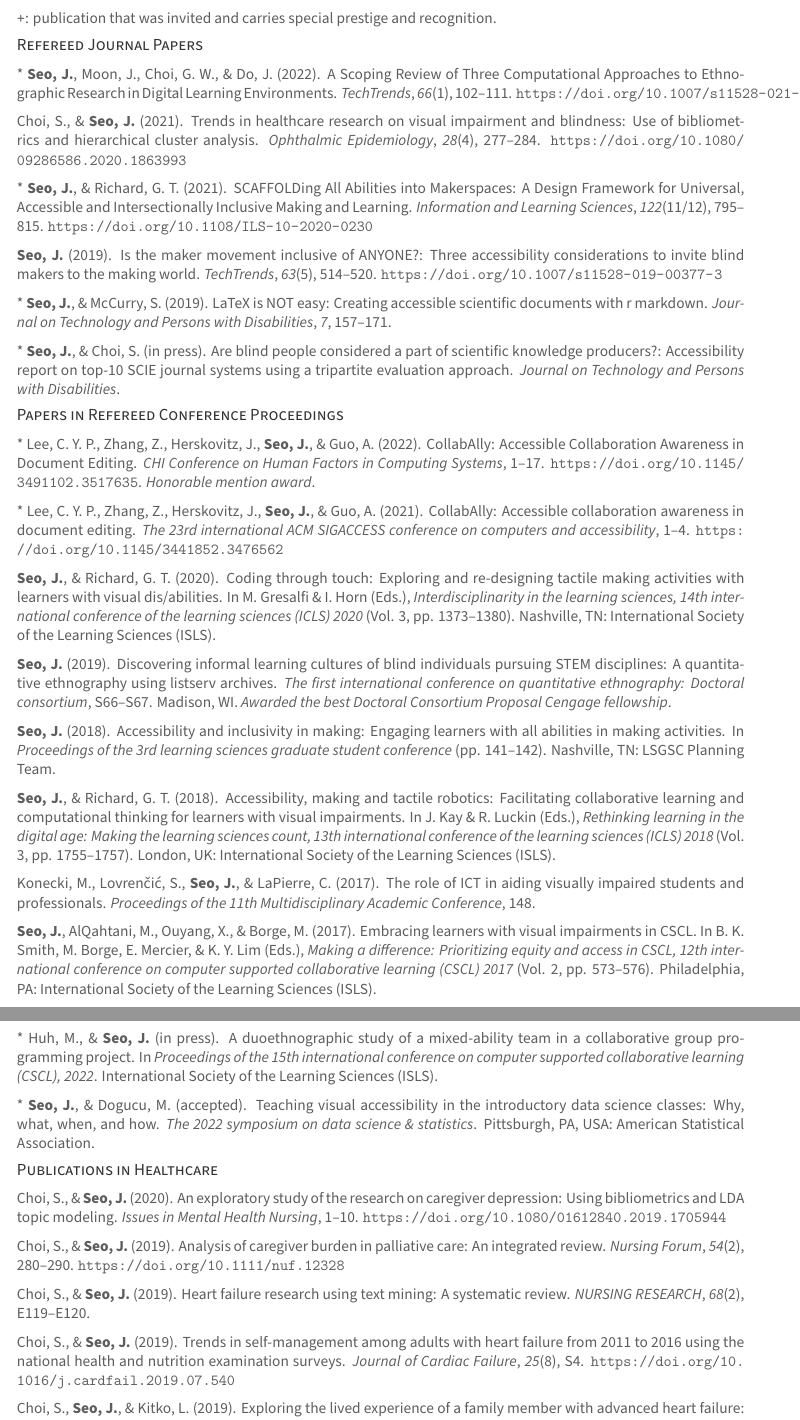
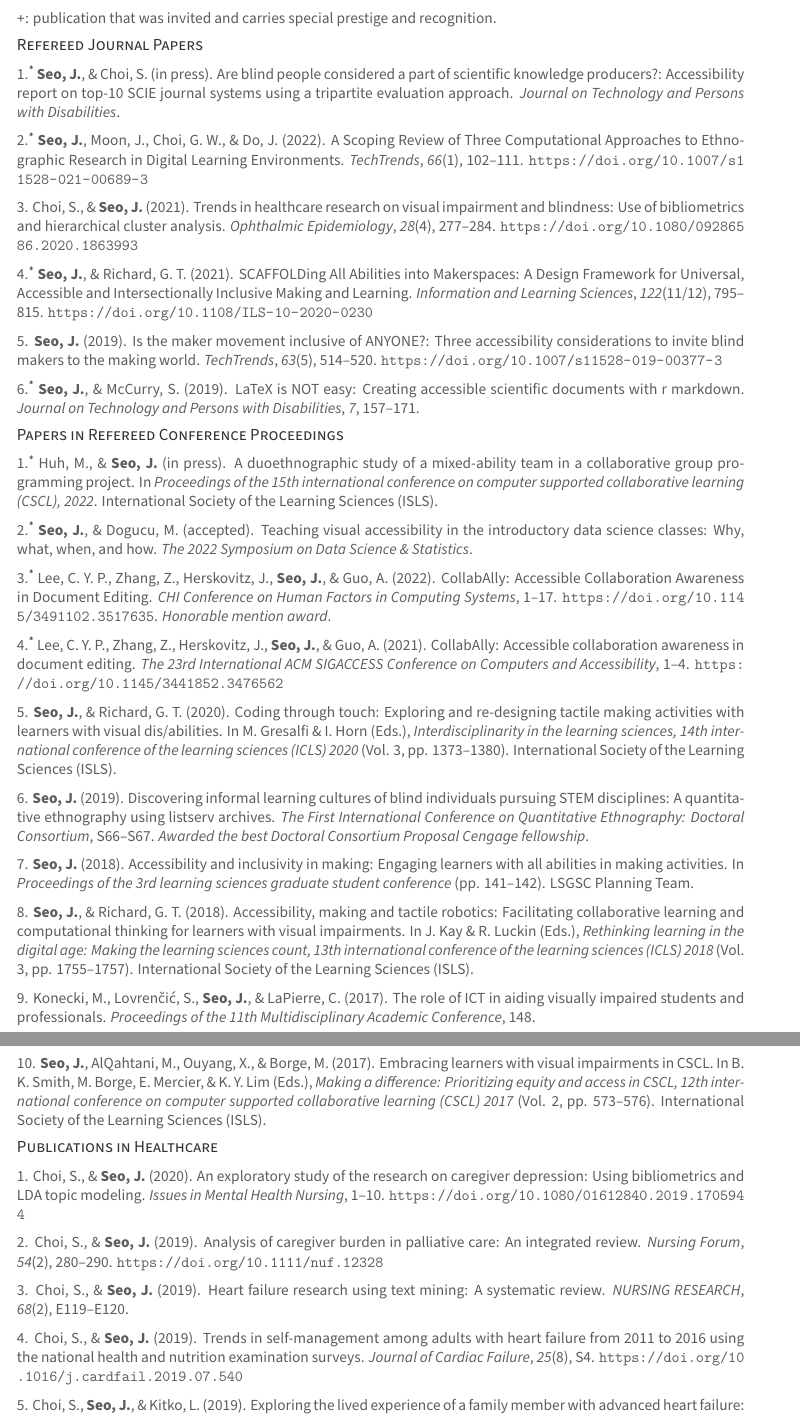
Before and after one commit to jooyoungseo/jy_CV, a LaTeX CV (JooYoung_Seo_CV.tex): two parts of pages 2 and 3 of 8, joined at a grey line, cut so that both start at the same text. The pictures show the PDF file JooYoung_Seo_CV.pdf that the author committed with the source.

Commit message:
code clean up

```diff
--- a/JooYoung_Seo_CV.tex
+++ b/JooYoung_Seo_CV.tex
@@ -190,119 +187,124 @@ and recognition.
 \subsection{Refereed Journal Papers}\label{refereed-journal-papers}}
 
 \hypertarget{bibliography}{}
+\leavevmode\vadjust pre{\hypertarget{ref-seo2022csun}{}}%
+1.\textsuperscript{\textbf{\emph{*}}} \textbf{Seo, J.}, \& Choi, S. (in
+press). Are blind people considered a part of scientific knowledge
+producers?: Accessibility report on top-10 SCIE journal systems using a
+tripartite evaluation approach. \emph{Journal on Technology and Persons
+with Disabilities}.
+
 \leavevmode\vadjust pre{\hypertarget{ref-seoScopingReviewThree2022}{}}%
-* \textbf{Seo, J.}, Moon, J., Choi, G. W., \& Do, J. (2022). A Scoping
-Review of Three Computational Approaches to Ethnographic Research in
-Digital Learning Environments. \emph{TechTrends}, \emph{66}(1),
-102--111. \url{https://doi.org/10.1007/s11528-021-00689-3}
+2.\textsuperscript{\textbf{\emph{*}}} \textbf{Seo, J.}, Moon, J., Choi,
+G. W., \& Do, J. (2022). A Scoping Review of Three Computational
+Approaches to Ethnographic Research in Digital Learning Environments.
+\emph{TechTrends}, \emph{66}(1), 102--111.
+\url{https://doi.org/10.1007/s11528-021-00689-3}
 
 \leavevmode\vadjust pre{\hypertarget{ref-doi:10.1080ux2f09286586.2020.1863993}{}}%
-Choi, S., \& \textbf{Seo, J.} (2021). Trends in healthcare research on
-visual impairment and blindness: Use of bibliometrics and hierarchical
-cluster analysis. \emph{Ophthalmic Epidemiology}, \emph{28}(4),
-277--284. \url{https://doi.org/10.1080/09286586.2020.1863993}
+3. Choi, S., \& \textbf{Seo, J.} (2021). Trends in healthcare research
+on visual impairment and blindness: Use of bibliometrics and
+hierarchical cluster analysis. \emph{Ophthalmic Epidemiology},
+\emph{28}(4), 277--284.
+\url{https://doi.org/10.1080/09286586.2020.1863993}
 
 \leavevmode\vadjust pre{\hypertarget{ref-seoSCAFFOLDingAllAbilities2021a}{}}%
-* \textbf{Seo, J.}, \& Richard, G. T. (2021). SCAFFOLDing All Abilities
-into Makerspaces: A Design Framework for Universal, Accessible and
-Intersectionally Inclusive Making and Learning. \emph{Information and
-Learning Sciences}, \emph{122}(11/12), 795--815.
+4.\textsuperscript{\textbf{\emph{*}}} \textbf{Seo, J.}, \& Richard, G.
+T. (2021). SCAFFOLDing All Abilities into Makerspaces: A Design
+Framework for Universal, Accessible and Intersectionally Inclusive
+Making and Learning. \emph{Information and Learning Sciences},
+\emph{122}(11/12), 795--815.
 \url{https://doi.org/10.1108/ILS-10-2020-0230}
 
 \leavevmode\vadjust pre{\hypertarget{ref-seo2019maker}{}}%
-\textbf{Seo, J.} (2019). Is the maker movement inclusive of ANYONE?:
+5. \textbf{Seo, J.} (2019). Is the maker movement inclusive of ANYONE?:
 Three accessibility considerations to invite blind makers to the making
 world. \emph{TechTrends}, \emph{63}(5), 514--520.
 \url{https://doi.org/10.1007/s11528-019-00377-3}
 
 \leavevmode\vadjust pre{\hypertarget{ref-seo2019arow}{}}%
-* \textbf{Seo, J.}, \& McCurry, S. (2019). LaTeX is NOT easy: Creating
-accessible scientific documents with r markdown. \emph{Journal on
-Technology and Persons with Disabilities}, \emph{7}, 157--171.
-
-\leavevmode\vadjust pre{\hypertarget{ref-seo2022csun}{}}%
-* \textbf{Seo, J.}, \& Choi, S. (in press). Are blind people considered
-a part of scientific knowledge producers?: Accessibility report on
-top-10 SCIE journal systems using a tripartite evaluation approach.
-\emph{Journal on Technology and Persons with Disabilities}.
+6.\textsuperscript{\textbf{\emph{*}}} \textbf{Seo, J.}, \& McCurry, S.
+(2019). LaTeX is NOT easy: Creating accessible scientific documents with
+r markdown. \emph{Journal on Technology and Persons with Disabilities},
+\emph{7}, 157--171.
 
 \hypertarget{papers-in-refereed-conference-proceedings}{%
 \subsection{Papers in Refereed Conference
 Proceedings}\label{papers-in-refereed-conference-proceedings}}
 
 \hypertarget{bibliography}{}
+\leavevmode\vadjust pre{\hypertarget{ref-seo2022cscl}{}}%
+1.\textsuperscript{\textbf{\emph{*}}} Huh, M., \& \textbf{Seo, J.} (in
+press). A duoethnographic study of a mixed-ability team in a
+collaborative group programming project. In \emph{Proceedings of the
+15th international conference on computer supported collaborative
+learning (CSCL), 2022}. International Society of the Learning Sciences
+(ISLS).
+
+\leavevmode\vadjust pre{\hypertarget{ref-teachingvisualaccessibility2022}{}}%
+2.\textsuperscript{\textbf{\emph{*}}} \textbf{Seo, J.}, \& Dogucu, M.
+(accepted). Teaching visual accessibility in the introductory data
+science classes: Why, what, when, and how. \emph{The 2022 Symposium on
+Data Science \& Statistics}.
+
 \leavevmode\vadjust pre{\hypertarget{ref-leeCollabAllyAccessibleCollaboration2022a}{}}%
-* Lee, C. Y. P., Zhang, Z., Herskovitz, J., \textbf{Seo, J.}, \& Guo, A.
-(2022). CollabAlly: Accessible Collaboration Awareness in Document
-Editing. \emph{CHI Conference on Human Factors in Computing Systems},
-1--17. \url{https://doi.org/10.1145/3491102.3517635}. \emph{Honorable
-mention award}.
+3.\textsuperscript{\textbf{\emph{*}}} Lee, C. Y. P., Zhang, Z.,
+Herskovitz, J., \textbf{Seo, J.}, \& Guo, A. (2022). CollabAlly:
+Accessible Collaboration Awareness in Document Editing. \emph{CHI
+Conference on Human Factors in Computing Systems}, 1--17.
+\url{https://doi.org/10.1145/3491102.3517635}. \emph{Honorable mention
+award}.
 
 \leavevmode\vadjust pre{\hypertarget{ref-lee2021collabally}{}}%
-* Lee, C. Y. P., Zhang, Z., Herskovitz, J., \textbf{Seo, J.}, \& Guo, A.
-(2021). CollabAlly: Accessible collaboration awareness in document
-editing. \emph{The 23rd international ACM SIGACCESS conference on
-computers and accessibility}, 1--4.
-\url{https://doi.org/10.1145/3441852.3476562}
+4.\textsuperscript{\textbf{\emph{*}}} Lee, C. Y. P., Zhang, Z.,
+Herskovitz, J., \textbf{Seo, J.}, \& Guo, A. (2021). CollabAlly:
+Accessible collaboration awareness in document editing. \emph{The 23rd
+International ACM SIGACCESS Conference on Computers and Accessibility},
+1--4. \url{https://doi.org/10.1145/3441852.3476562}
 
 \leavevmode\vadjust pre{\hypertarget{ref-seo2020coding}{}}%
-\textbf{Seo, J.}, \& Richard, G. T. (2020). Coding through touch:
+5. \textbf{Seo, J.}, \& Richard, G. T. (2020). Coding through touch:
 Exploring and re-designing tactile making activities with learners with
 visual dis/abilities. In M. Gresalfi \& I. Horn (Eds.),
 \emph{Interdisciplinarity in the learning sciences, 14th international
 conference of the learning sciences (ICLS) 2020} (Vol. 3, pp.
-1373--1380). Nashville, TN: International Society of the Learning
-Sciences (ISLS).
+1373--1380). International Society of the Learning Sciences (ISLS).
 
 \leavevmode\vadjust pre{\hypertarget{ref-seo2019discovering}{}}%
-\textbf{Seo, J.} (2019). Discovering informal learning cultures of blind
-individuals pursuing STEM disciplines: A quantitative ethnography using
-listserv archives. \emph{The first international conference on
-quantitative ethnography: Doctoral consortium}, S66--S67. Madison, WI.
-\emph{Awarded the best Doctoral Consortium Proposal Cengage fellowship}.
+6. \textbf{Seo, J.} (2019). Discovering informal learning cultures of
+blind individuals pursuing STEM disciplines: A quantitative ethnography
+using listserv archives. \emph{The First International Conference on
+Quantitative Ethnography: Doctoral Consortium}, S66--S67. \emph{Awarded
+the best Doctoral Consortium Proposal Cengage fellowship}.
 
 \leavevmode\vadjust pre{\hypertarget{ref-seo2018making}{}}%
-\textbf{Seo, J.} (2018). Accessibility and inclusivity in making:
+7. \textbf{Seo, J.} (2018). Accessibility and inclusivity in making:
 Engaging learners with all abilities in making activities. In
 \emph{Proceedings of the 3rd learning sciences graduate student
-conference} (pp. 141--142). Nashville, TN: LSGSC Planning Team.
+conference} (pp. 141--142). LSGSC Planning Team.
 
 \leavevmode\vadjust pre{\hypertarget{ref-seo2018accessibility}{}}%
-\textbf{Seo, J.}, \& Richard, G. T. (2018). Accessibility, making and
+8. \textbf{Seo, J.}, \& Richard, G. T. (2018). Accessibility, making and
 tactile robotics: Facilitating collaborative learning and computational
 thinking for learners with visual impairments. In J. Kay \& R. Luckin
 (Eds.), \emph{Rethinking learning in the digital age: Making the
 learning sciences count, 13th international conference of the learning
-sciences (ICLS) 2018} (Vol. 3, pp. 1755--1757). London, UK:
-International Society of the Learning Sciences (ISLS).
+sciences (ICLS) 2018} (Vol. 3, pp. 1755--1757). International Society of
+the Learning Sciences (ISLS).
 
 \leavevmode\vadjust pre{\hypertarget{ref-konecki2017role}{}}%
-Konecki, M., Lovrenčić, S., \textbf{Seo, J.}, \& LaPierre, C. (2017).
+9. Konecki, M., Lovrenčić, S., \textbf{Seo, J.}, \& LaPierre, C. (2017).
 The role of ICT in aiding visually impaired students and professionals.
 \emph{Proceedings of the 11th Multidisciplinary Academic Conference},
 148.
 
 \leavevmode\vadjust pre{\hypertarget{ref-seo2017embracing}{}}%
-\textbf{Seo, J.}, AlQahtani, M., Ouyang, X., \& Borge, M. (2017).
+10. \textbf{Seo, J.}, AlQahtani, M., Ouyang, X., \& Borge, M. (2017).
 Embracing learners with visual impairments in CSCL. In B. K. Smith, M.
 Borge, E. Mercier, \& K. Y. Lim (Eds.), \emph{Making a difference:
 Prioritizing equity and access in CSCL, 12th international conference on
 computer supported collaborative learning (CSCL) 2017} (Vol. 2, pp.
-573--576). Philadelphia, PA: International Society of the Learning
-Sciences (ISLS).
-
-\leavevmode\vadjust pre{\hypertarget{ref-seo2022cscl}{}}%
-* Huh, M., \& \textbf{Seo, J.} (in press). A duoethnographic study of a
-mixed-ability team in a collaborative group programming project. In
-\emph{Proceedings of the 15th international conference on computer
-supported collaborative learning (CSCL), 2022}. International Society of
-the Learning Sciences (ISLS).
-
-\leavevmode\vadjust pre{\hypertarget{ref-teachingvisualaccessibility2022}{}}%
-* \textbf{Seo, J.}, \& Dogucu, M. (accepted). Teaching visual
-accessibility in the introductory data science classes: Why, what, when,
-and how. \emph{The 2022 symposium on data science \& statistics}.
-Pittsburgh, PA, USA: American Statistical Association.
+573--576). International Society of the Learning Sciences (ISLS).
 
 \hypertarget{publications-in-healthcare}{%
 \subsection{Publications in
@@ -310,35 +312,35 @@ Healthcare}\label{publications-in-healthcare}}
 
 \hypertarget{bibliography}{}
 \leavevmode\vadjust pre{\hypertarget{ref-doi:10.1080ux2f01612840.2019.1705944}{}}%
-Choi, S., \& \textbf{Seo, J.} (2020). An exploratory study of the
+1. Choi, S., \& \textbf{Seo, J.} (2020). An exploratory study of the
 research on caregiver depression: Using bibliometrics and LDA topic
 modeling. \emph{Issues in Mental Health Nursing}, 1--10.
 \url{https://doi.org/10.1080/01612840.2019.1705944}
 
 \leavevmode\vadjust pre{\hypertarget{ref-doi:10.1111ux2fnuf.12328}{}}%
-Choi, S., \& \textbf{Seo, J.} (2019). Analysis of caregiver burden in
+2. Choi, S., \& \textbf{Seo, J.} (2019). Analysis of caregiver burden in
 palliative care: An integrated review. \emph{Nursing Forum},
 \emph{54}(2), 280--290. \url{https://doi.org/10.1111/nuf.12328}
 
 \leavevmode\vadjust pre{\hypertarget{ref-choi2019heart}{}}%
-Choi, S., \& \textbf{Seo, J.} (2019). Heart failure research using text
-mining: A systematic review. \emph{NURSING RESEARCH}, \emph{68}(2),
+3. Choi, S., \& \textbf{Seo, J.} (2019). Heart failure research using
+text mining: A systematic review. \emph{NURSING RESEARCH}, \emph{68}(2),
 E119--E120.
 
 \leavevmode\vadjust pre{\hypertarget{ref-choi2019trends}{}}%
-Choi, S., \& \textbf{Seo, J.} (2019). Trends in self-management among
+4. Choi, S., \& \textbf{Seo, J.} (2019). Trends in self-management among
 adults with heart failure from 2011 to 2016 using the national health
 and nutrition examination surveys. \emph{Journal of Cardiac Failure},
 \emph{25}(8), S4. \url{https://doi.org/10.1016/j.cardfail.2019.07.540}
 
 \leavevmode\vadjust pre{\hypertarget{ref-choi2019exploring}{}}%
-Choi, S., \textbf{Seo, J.}, \& Kitko, L. (2019). Exploring the lived
+5. Choi, S., \textbf{Seo, J.}, \& Kitko, L. (2019). Exploring the lived
 experience of a family member with advanced heart failure: Using a text
-mining approach. \emph{The first international conference on
-quantitative ethnography: Poster session}, S8--S9. Madison, WI.
+mining approach. \emph{The First International Conference on
+Quantitative Ethnography: Poster Session}, S8--S9.
 
 \leavevmode\vadjust pre{\hypertarget{ref-choi2018effects}{}}%
-Choi, S., \& \textbf{Seo, J.} (2018). Effects of nonpharmacological
+6. Choi, S., \& \textbf{Seo, J.} (2018). Effects of nonpharmacological
 interventions for fatigue in patients with heart failure: A systematic
 review and meta-analysis. \emph{Journal of Cardiac Failure},
 \emph{24}(8), S73--S74.
@@ -348,3 +350,4 @@ review and meta-analysis. \emph{Journal of Cardiac Failure},
 Review}\label{working-papers-under-revision-or-review}}
 
 \hypertarget{bibliography}{}
+\leavevmode\vadjust pre{\hypertarget{ref-imageally2022}{}}%
@@ -351,12 +357,9 @@ Review}\label{working-papers-under-revision-or-review}}
+Blind People}.
+
 \leavevmode\vadjust pre{\hypertarget{ref-seamless}{}}%
-Moon, J., Lee, D., Choi, G. W., \textbf{Seo, J.}, Do, J., \& Lim, T. (in
-preparation). \emph{Learning analytics in seamless learning
+2. Moon, J., Lee, D., Choi, G. W., \textbf{Seo, J.}, Do, J., \& Lim, T.
+(in preparation). \emph{Learning analytics in seamless learning
 environments: A systematic review}.
-
-\leavevmode\vadjust pre{\hypertarget{ref-imageally2022}{}}%
-Zhang, Z., Kaushik, S., \textbf{Seo, J.}, Yuan, H., Das, S., Findlater,
-L., \ldots{} Wang, Y. (resubmission preparation). \emph{ImageAlly: A
-Human-AI Hybrid Approach to Support Blind People}.
 
 \hypertarget{conference-presentations-and-invited-talks}{%
 \section{Conference Presentations and Invited
@@ -455,20 +458,20 @@ Publications}\label{software-developments-and-publications}}
 
 \hypertarget{bibliography}{}
 \leavevmode\vadjust pre{\hypertarget{ref-R-youtubecaption}{}}%
-\textbf{Seo, J.}, \& Choi, S. (2020). \emph{Youtubecaption: Downloading
-YouTube subtitle transcription in a tidy tibble data frame}. Retrieved
-from \url{https://CRAN.R-project.org/package=youtubecaption}. \emph{Over
-9543 download}.
+1. \textbf{Seo, J.}, \& Choi, S. (2020). \emph{Youtubecaption:
+Downloading YouTube subtitle transcription in a tidy tibble data frame}.
+\url{https://CRAN.R-project.org/package=youtubecaption}. \emph{Over 9543
+download}.
 
 \leavevmode\vadjust pre{\hypertarget{ref-R-ezpickr}{}}%
-\textbf{Seo, J.}, \& Choi, S. (2019). \emph{Ezpickr: Easy data import
+2. \textbf{Seo, J.}, \& Choi, S. (2019). \emph{Ezpickr: Easy data import
 using GUI file picker and seamless communication between an excel and
-r}. Retrieved from \url{https://CRAN.R-project.org/package=ezpickr}.
-\emph{Over 19K download}.
+r}. \url{https://CRAN.R-project.org/package=ezpickr}. \emph{Over 19K
+download}.
 
 \leavevmode\vadjust pre{\hypertarget{ref-R-mboxr}{}}%
-\textbf{Seo, J.}, \& Choi, S. (2019). \emph{Mboxr: Reading, extracting,
-and converting an mbox file into a tibble}. Retrieved from
+3. \textbf{Seo, J.}, \& Choi, S. (2019). \emph{Mboxr: Reading,
+extracting, and converting an mbox file into a tibble}.
 \url{https://CRAN.R-project.org/package=mboxr}. \emph{Over 15K
 download}.
 
@@ -480,16 +483,16 @@ GitHub}\label{open-source-project-on-github}}
 
 \hypertarget{bibliography}{}
 \leavevmode\vadjust pre{\hypertarget{ref-R-edmdown}{}}%
-\textbf{Seo, J.} (2020). \emph{Edmdown: Writing a reproducible article
-for journal of educational DataMining in r markdown}. Retrieved from
+1. \textbf{Seo, J.} (2020). \emph{Edmdown: Writing a reproducible
+article for journal of educational DataMining in r markdown}.
 \url{https://github.com/jooyoungseo/edmdown}. \emph{R package version
 0.0.0.9000}.
 
 \leavevmode\vadjust pre{\hypertarget{ref-R-islsdown}{}}%
-\textbf{Seo, J.}, Chan, T., Michaelis, J. E., \& Rosenberg, J. M.
+2. \textbf{Seo, J.}, Chan, T., Michaelis, J. E., \& Rosenberg, J. M.
 (2020). \emph{Islsdown: Writing a reproducible conference paper for the
 international society of the learning sciences annual meeting in r
-markdown}. Retrieved from \url{https://github.com/jooyoungseo/islsdown}.
-\emph{R package version 0.0.0.9000}.
+markdown}. \url{https://github.com/jooyoungseo/islsdown}. \emph{R
+package version 0.0.0.9000}.
 
 \leavevmode\vadjust pre{\hypertarget{ref-R-jladown}{}}%
@@ -499,20 +499,22 @@ Retrieved from \url{https://github.com/jooyoungseo/jladown}. \emph{R
-package version 0.0.0.9000}.
+3. \textbf{Seo, J.}, \& Rosenberg, J. M. (2020). \emph{Jladown: Writing
+a reproducible article for journal of learning analytics in r markdown}.
+\url{https://github.com/jooyoungseo/jladown}. \emph{R package version
+0.0.0.9000}.
 
 \leavevmode\vadjust pre{\hypertarget{ref-R-ezviewr}{}}%
-\textbf{Seo, J.} (2019). \emph{Ezviewr: View tidy data in preferable
-spreadsheet}. Retrieved from
-\url{https://github.com/jooyoungseo/ezviewr}. \emph{R package version
-0.1.0}.
+4. \textbf{Seo, J.} (2019). \emph{Ezviewr: View tidy data in preferable
+spreadsheet}. \url{https://github.com/jooyoungseo/ezviewr}. \emph{R
+package version 0.1.0}.
 
 \leavevmode\vadjust pre{\hypertarget{ref-R-tactileR}{}}%
-\textbf{Seo, J.} (2019). \emph{tactileR: Converting r graphics into a
-braille ready-to-print PDF}. Retrieved from
+5. \textbf{Seo, J.} (2019). \emph{tactileR: Converting r graphics into a
+braille ready-to-print PDF}.
 \url{https://github.com/jooyoungseo/tactileR}. \emph{R package version
 0.1.0}.
 
 \leavevmode\vadjust pre{\hypertarget{ref-webrender}{}}%
-\textbf{Seo, J.}, \& McCurry, S. (2019). \emph{AROW: Accessible
-RMarkdown online writer}. Retrieved from \url{http://www.arowtool.com}
+6. \textbf{Seo, J.}, \& McCurry, S. (2019). \emph{AROW: Accessible
+RMarkdown online writer}. \url{http://www.arowtool.com}
 
 \hypertarget{officially-code_contributing-r-packages}{%
 \subsection{Officially Code\_Contributing R
```
Also changed, not shown: _output.yml (+1 -2 lines), bib/journal.bib (+0 -1 lines), JooYoung_Seo_CV.pdf, JooYoung_Seo_CV.tex (17 more changed lines), 14 other files.
